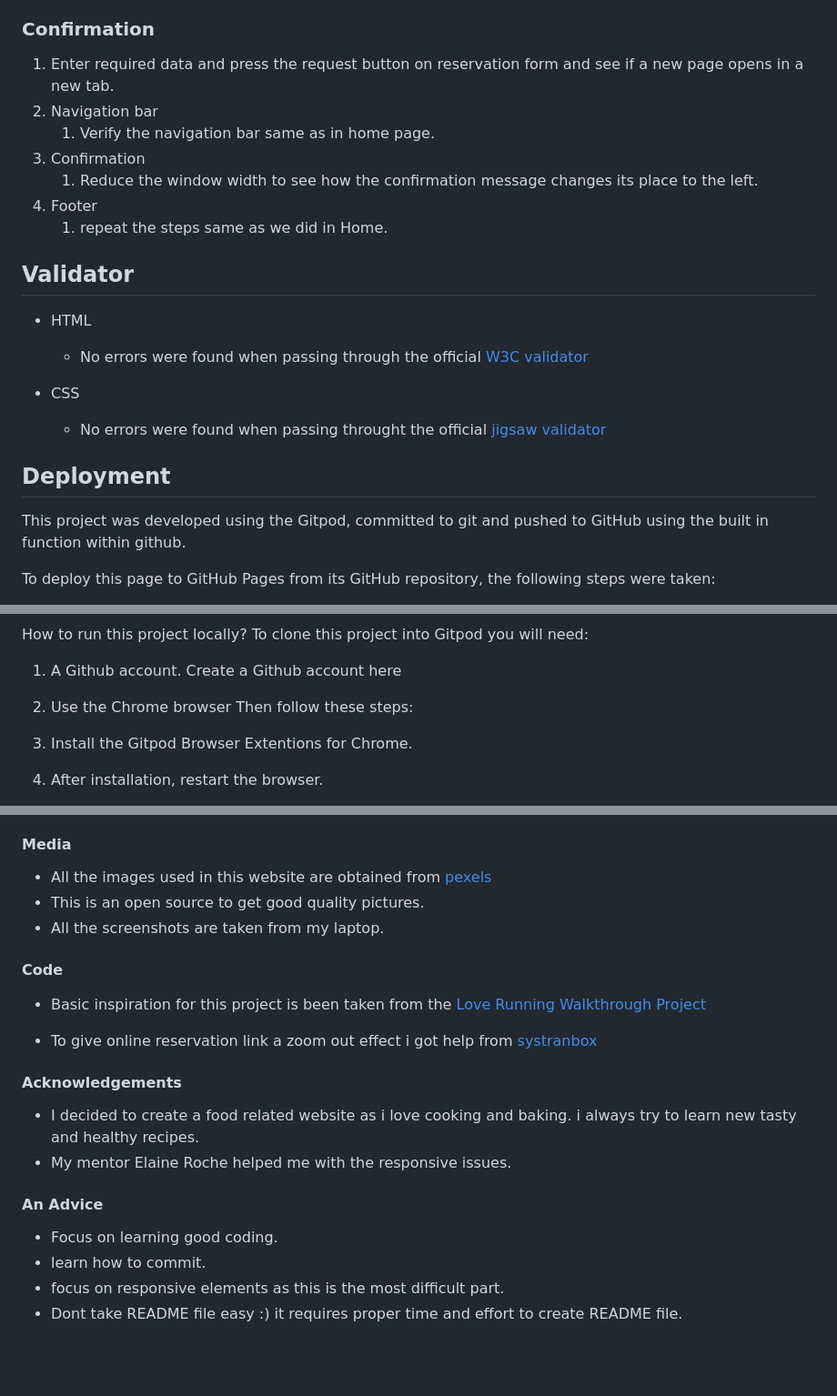
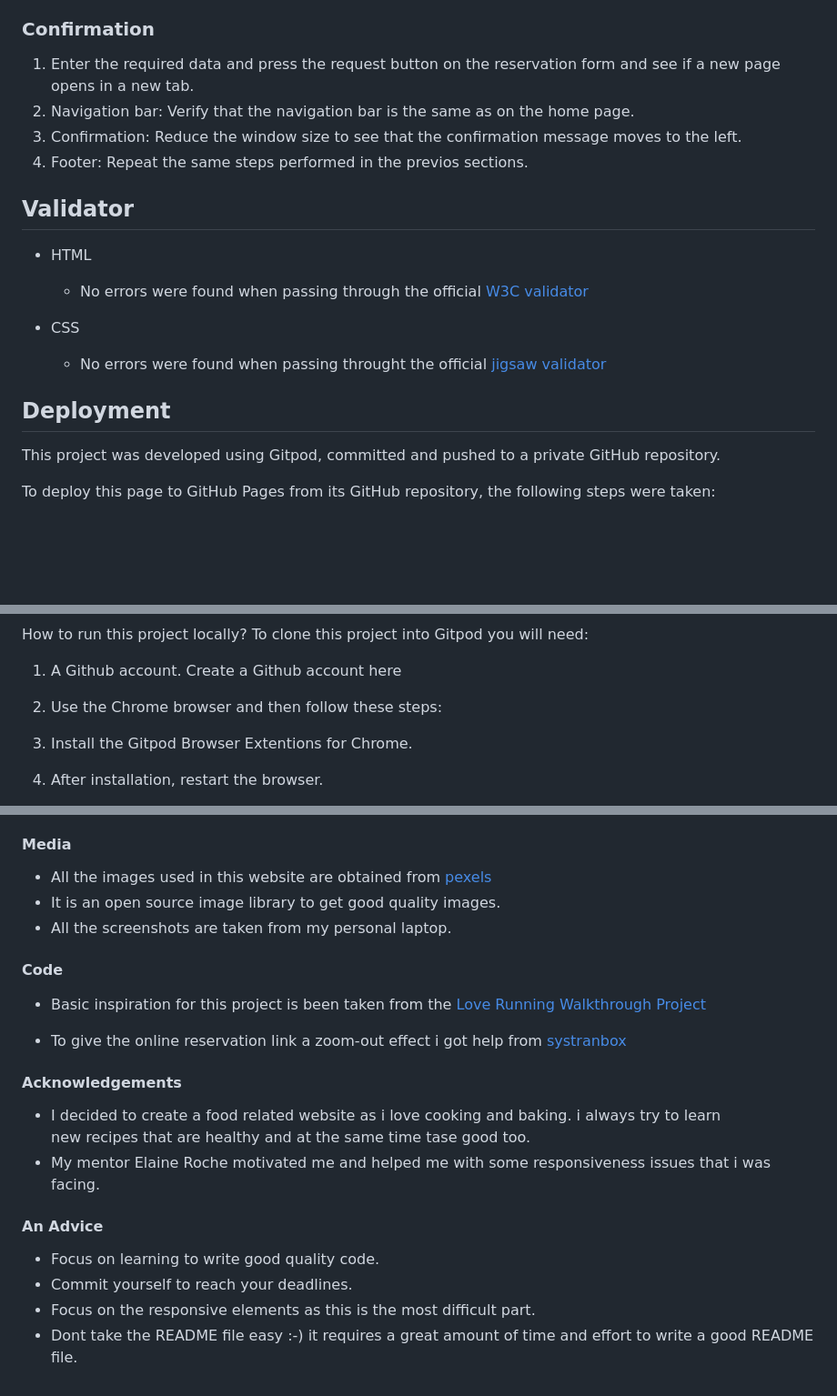
Before and after one commit to ru22-14/veg-foodie, a Markdown page: README.md, 3 parts joined by grey strips. Shown at 91% size. Drawn GitHub-style; blank space fills up the shorter version.

```diff
--- a/README.md
+++ b/README.md
@@ -178,16 +190,11 @@ This section provides contact details **(phone and email)**, **opening hours**,
 
 ### Confirmation
 
-1. Enter required data and press the request button on reservation form and see if a new page opens
-   in a new tab.
-2. Navigation bar
-    1. Verify the navigation bar same as in home page.
-3. Confirmation
-    1. Reduce the window width to see how the confirmation message changes its place to the left.
-4. Footer
-    1. repeat the steps same as we did in Home.
-
-
+1. Enter the required data and press the request button on the reservation form and see if a new
+   page opens in a new tab.
+2. Navigation bar: Verify that the navigation bar is the same as on the home page.
+3. Confirmation: Reduce the window size to see that the confirmation message moves to the left.
+4. Footer: Repeat the same steps performed in the previos sections.
 
 
 ## Validator
@@ -200,7 +207,7 @@ This section provides contact details **(phone and email)**, **opening hours**,
 
 ## Deployment
 
-This project was developed using the Gitpod, committed to git and pushed to GitHub using the built in function within github.
+This project was developed using Gitpod, committed and pushed to a private GitHub repository.
 
 To deploy this page to GitHub Pages from its GitHub repository, the following steps were taken:
 
@@ -216,8 +223,7 @@ How to run this project locally?
 To clone this project into Gitpod you will need:
 
 1. A Github account. Create a Github account here
-2. Use the Chrome browser
-Then follow these steps:
+2. Use the Chrome browser and then follow these steps:
 
 1. Install the Gitpod Browser Extentions for Chrome.
 2. After installation, restart the browser.
@@ -237,24 +243,27 @@ Then follow these steps:
 #### Media
 
 - All the images used in this website are obtained from [pexels](https://www.pexels.com/)
-- This is an open source to get good quality pictures.
-- All the screenshots are taken from my laptop.
+- It is an open source image library to get good quality images.
+- All the screenshots are taken from my personal laptop.
 
 #### Code
 
 - Basic inspiration for this project is been taken from the [Love Running Walkthrough Project](https://learn.codeinstitute.net/courses/course-v1:CodeInstitute+LR101+2021_T1/courseware/4a07c57382724cfda5834497317f24d5/f2db5fd401004fccb43b01a6066a5333/)
 
-- To give online reservation link a zoom out effect i got help from [systranbox](https://www.systranbox.com/how-can-i-zoom-one-div-without-zooming-the-page/)
+- To give the online reservation link a zoom-out effect i got help from [systranbox](https://www.systranbox.com/how-can-i-zoom-one-div-without-zooming-the-page/)
 
 #### Acknowledgements
 
-- I decided to create a food related website as i love cooking and baking. i always try to learn new tasty and healthy recipes.
-- My mentor Elaine Roche helped me with the responsive issues.
+- I decided to create a food related website as i love cooking and baking. i always try to learn
+  new recipes that are healthy and at the same time tase good too.
+- My mentor Elaine Roche motivated me and helped me with some responsiveness issues that i was
+  facing.
 
 
 #### An Advice
 
-- Focus on learning good coding.
-- learn how to commit.
-- focus on responsive elements as this is the most difficult part.
-- Dont take README file easy :) it requires proper time and effort to create README file.
+- Focus on learning to write good quality code.
+- Commit yourself to reach your deadlines.
+- Focus on the responsive elements as this is the most difficult part.
+- Dont take the README file easy :-) it requires a great amount of time and effort to write a good
+  README file.
```
Also changed, not shown: other parts of README.md (+42 -30 lines).
